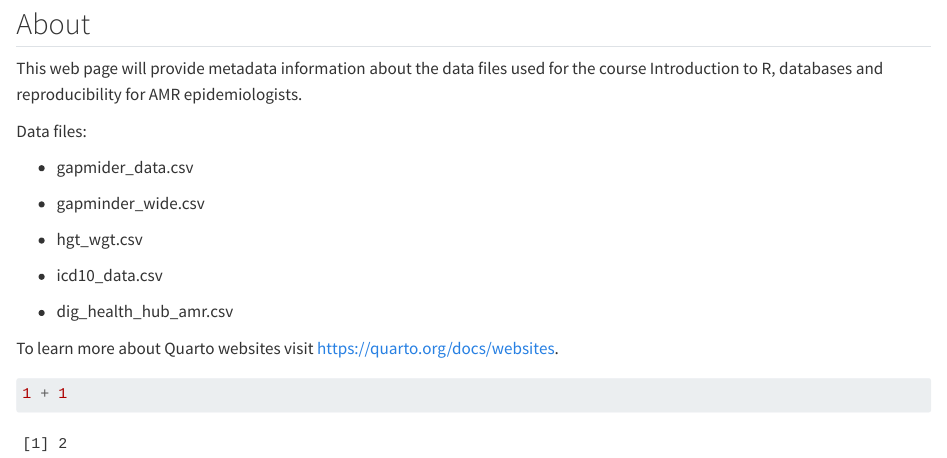
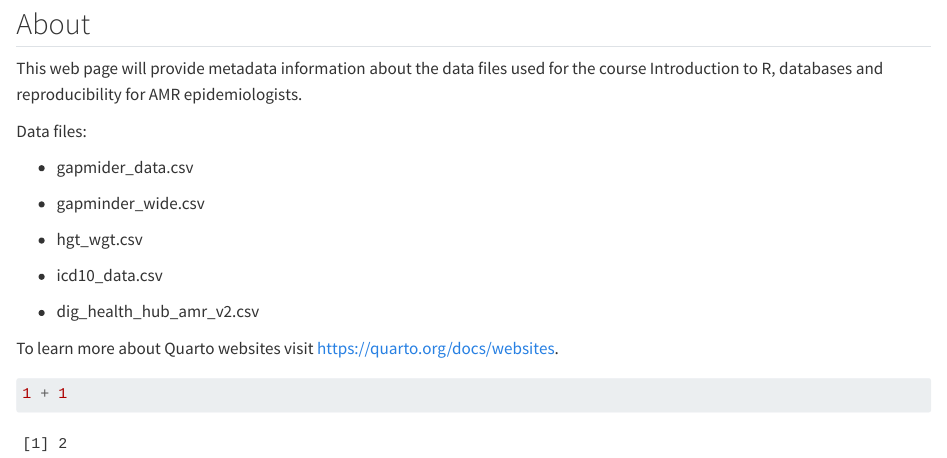
Before and after one commit to quirksahern/amr-data-dictionary, a Quarto document (index.qmd): the page in a window 1100 px wide, from 80 px down. Rendered offline with R 4.5, knitr and Pandoc in place of Quarto, with nearby package versions.

Commit message:
Modified files list to correct filenames.

```diff
--- a/index.qmd
+++ b/index.qmd
@@ -16,7 +16,7 @@ Data files:
 
 -   icd10_data.csv
 
--   dig_health_hub_amr.csv
+-   dig_health_hub_amr_v2.csv
 
 To learn more about Quarto websites visit <https://quarto.org/docs/websites>.
 
```
